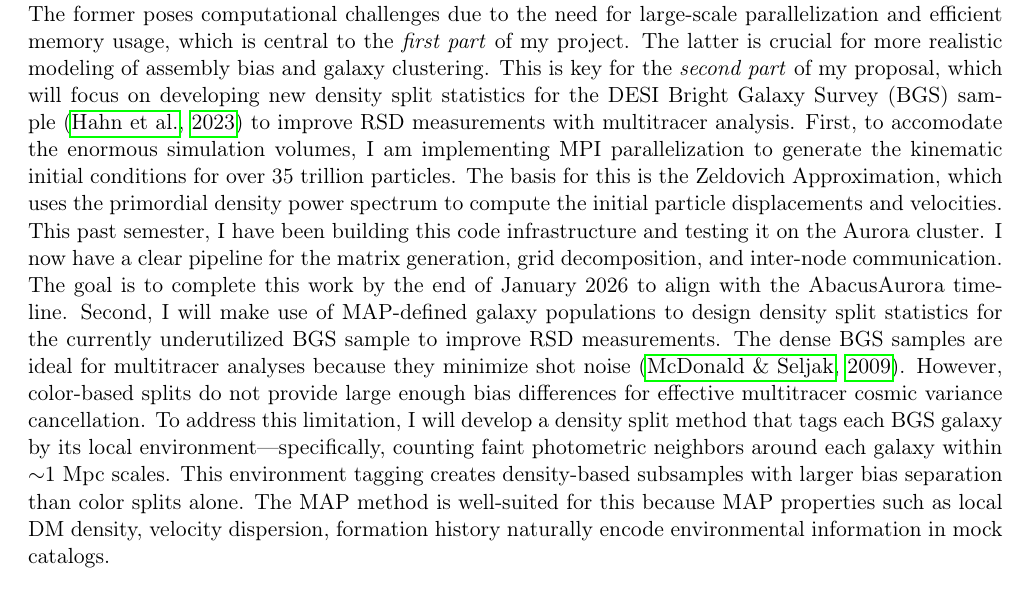
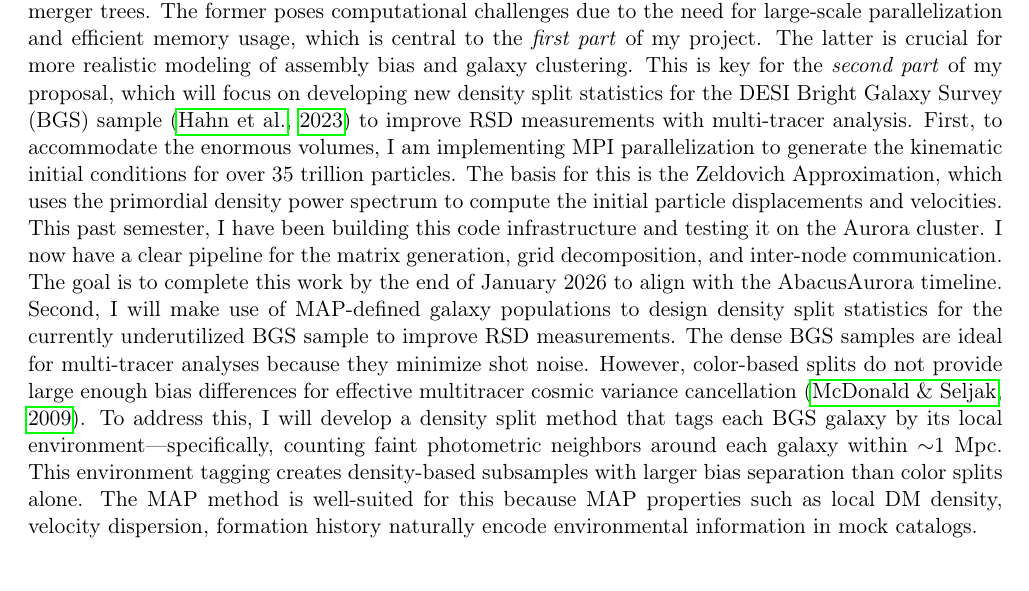
Before and after one commit to HelenShao/first_project_abstract, a LaTeX document (main.tex): part of page 1 of 2, cut so that both start at the same text. Compiled offline with pdfLaTeX.

Commit message:
wording edits

```diff
--- a/main.tex
+++ b/main.tex
@@ -24,7 +24,7 @@
 
 \section{Project Abstract}
 
-I am working with Daniel Eisenstein and the Abacus N-body simulation team to build next-generation mock catalogs for DESI, Euclid, Rubin/LSST, and Simons Observatory. The AbacusAurora simulations will study growth of structure through RSD and weak lensing, galaxy population statistics, and cross-correlations with CMB datasets. To achieve these objectives, the simulations require (a) large volumes of 8~\textit{h}$^{-1}$~Gpc boxes that can contain light cones up to $z=2$, and (b) a novel galaxy assignment method via Massless Aggregating Particles (MAPs) that enables on-the-fly construction of merger trees. The former poses computational challenges due to the need for large-scale parallelization and efficient memory usage, which is central to the \textit{first part} of my project. The latter is crucial for more realistic modeling of assembly bias and galaxy clustering. This is key for the \textit{second part} of my proposal, which will focus on developing new density split statistics for the DESI Bright Galaxy Survey (BGS) sample~\citep{bgs_target_selection} to improve RSD measurements with multitracer analysis. First, to accomodate the enormous simulation volumes, I am implementing MPI parallelization to generate the kinematic initial conditions for over 35 trillion particles. The basis for this is the Zeldovich Approximation, which uses the primordial density power spectrum to compute the initial particle displacements and velocities. This past semester, I have been building this code infrastructure and testing it on the Aurora cluster. I now have a clear pipeline for the matrix generation, grid decomposition, and inter-node communication. The goal is to complete this work by the end of January 2026 to align with the AbacusAurora timeline. Second, I will make use of MAP-defined galaxy populations to design density split statistics for the currently underutilized BGS sample to improve RSD measurements. The dense BGS samples are ideal for multitracer analyses because they minimize shot noise~\citep{mcdonald2009}. However, color-based splits do not provide large enough bias differences for effective multitracer cosmic variance cancellation. To address this limitation, I will develop a density split method that tags each BGS galaxy by its local environment---specifically, counting faint photometric neighbors around each galaxy within $\sim$1~Mpc scales. This environment tagging creates density-based subsamples with larger bias separation than color splits alone. The MAP method is well-suited for this because MAP properties such as local DM density, velocity dispersion, formation history naturally encode environmental information in mock catalogs.
+I am working with Daniel Eisenstein and the Abacus N-body simulation team to build next-generation mock catalogs for DESI, Euclid, Rubin/LSST, and Simons Observatory. The AbacusAurora simulations will study growth of structure through RSD and weak lensing, galaxy population statistics, and cross-correlations with CMB datasets. To achieve these objectives, the simulations require (a) large volumes of 8~\textit{h}$^{-1}$~Gpc boxes that can contain light cones up to $z=2$, and (b) a novel galaxy assignment method via Massless Aggregating Particles (MAPs) that enables on-the-fly construction of merger trees. The former poses computational challenges due to the need for large-scale parallelization and efficient memory usage, which is central to the \textit{first part} of my project. The latter is crucial for more realistic modeling of assembly bias and galaxy clustering. This is key for the \textit{second part} of my proposal, which will focus on developing new density split statistics for the DESI Bright Galaxy Survey (BGS) sample~\citep{bgs_target_selection} to improve RSD measurements with multi-tracer analysis. First, to accommodate the enormous volumes, I am implementing MPI parallelization to generate the kinematic initial conditions for over 35 trillion particles. The basis for this is the Zeldovich Approximation, which uses the primordial density power spectrum to compute the initial particle displacements and velocities. This past semester, I have been building this code infrastructure and testing it on the Aurora cluster. I now have a clear pipeline for the matrix generation, grid decomposition, and inter-node communication. The goal is to complete this work by the end of January 2026 to align with the AbacusAurora timeline. Second, I will make use of MAP-defined galaxy populations to design density split statistics for the currently underutilized BGS sample to improve RSD measurements. The dense BGS samples are ideal for multi-tracer analyses because they minimize shot noise. However, color-based splits do not provide large enough bias differences for effective multitracer cosmic variance cancellation~\citep{mcdonald2009}. To address this, I will develop a density split method that tags each BGS galaxy by its local environment---specifically, counting faint photometric neighbors around each galaxy within $\sim$1~Mpc. This environment tagging creates density-based subsamples with larger bias separation than color splits alone. The MAP method is well-suited for this because MAP properties such as local DM density, velocity dispersion, formation history naturally encode environmental information in mock catalogs.
 
 %My first-year project focuses on two main contributions to this effort.
 % First, to accomodate the enormous simulation volumes, I am implementing MPI parallelization to generate the kinematic initial conditions for over 35 trillion particles. The basis for this is the Zeldovich Approximation (ZA), which uses the primordial density power spectrum to compute the initial particle displacements and velocities needed to track the formation of cosmic web structures. Solving the Poisson equation for the AbacusAurora simulations requires performing Fourier transforms of $32768^3$ Hermitian matrices distributed across multiple compute nodes. This past semester, I have been building this code infrastructure and currently testing it on the Aurora cluster. I now have a clear pipeline for matrix generation, grid decomposition, and inter-node communication that can accommodate the memory constraints. The goal is to complete this work by the end of January 2026 to align with the AbacusAurora timeline. Short term next steps include scaling tests, testing edge cases of node and cell grid dimensions, and ensuring accurate reproduction of previous versions of the code---specifically verifying that simulations run at different resolutions match up to their common Fourier modes. Second, I will make use of MAP-defined galaxy populations to design density split statistics for the BGS sample to improve RSD measurements and study growth of structure. The DESI BGS contains over 10 million galaxies ($z < 0.6$), but currently only $\sim$13\% of the sample is utilized in clustering analyses due to modeling challenges with denser samples. However, dense galaxy samples are ideal for multitracer analyses because they minimize shot noise. While simple color-based splits (red vs.\ blue galaxies) can create different galaxy populations with different biases, they do not provide large enough bias differences for effective multitracer cosmic variance cancellation. To address this limitation, I will develop a density split methodology that tags each BGS galaxy by its local environment---specifically, counting faint photometric neighbors (from deep imaging surveys like LSST and Euclid, $<26$ mag) around each BGS spectroscopic galaxy within $\sim$1~Mpc scales. Galaxies with many neighbors are tagged as residing in high-density environments (clusters, groups), while those with few neighbors are tagged as low-density (field). This environment tagging creates density-based subsamples with larger bias separation than color splits alone. The MAP method is well-suited for this because MAP properties such as local DM density, velocity dispersion, formation history naturally encode environmental information in mock catalogs.
```
